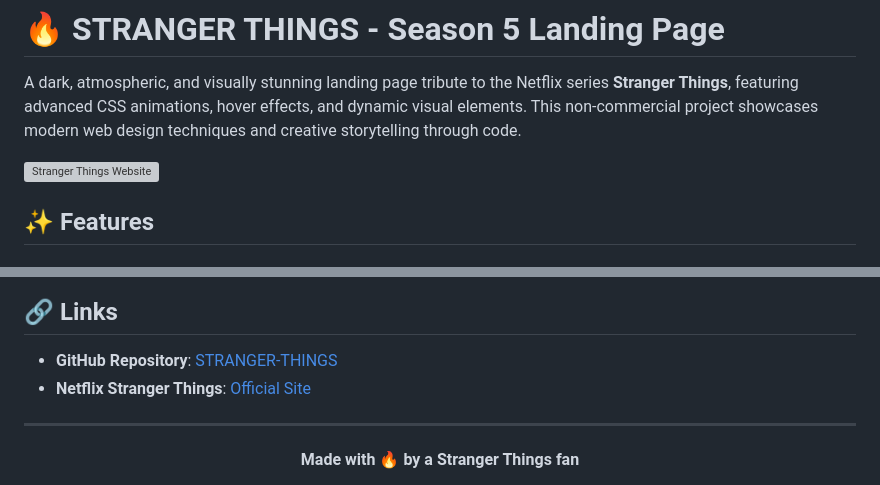
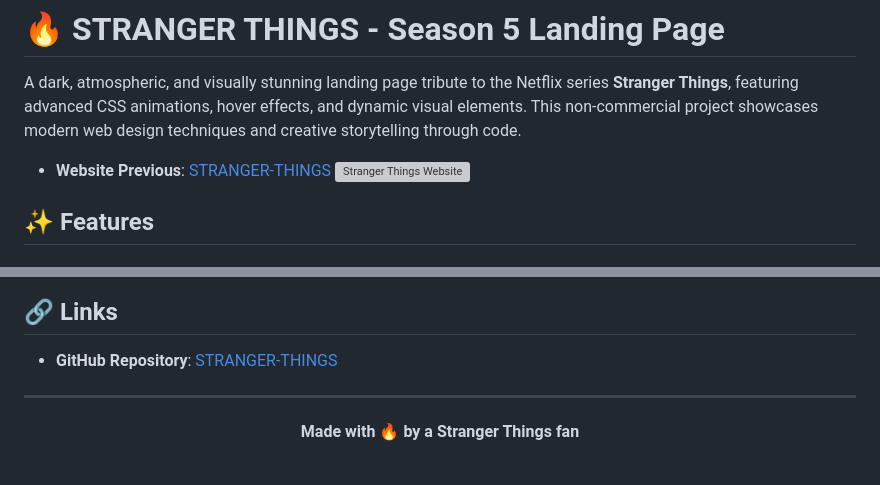
Before and after one commit to ArijitMandal123/STRANGER-THINGS, a Markdown page: README.md, 2 parts joined by grey strips. Rendered like a GitHub page; grey boxes are pictures that could not be loaded.

Commit message:
Update README.md
Removed the link to the Netflix Stranger Things official site.

```diff
--- a/README.md
+++ b/README.md
@@ -1,7 +1,7 @@
 # 🔥 STRANGER THINGS - Season 5 Landing Page
 
 A dark, atmospheric, and visually stunning landing page tribute to the Netflix series **Stranger Things**, featuring advanced CSS animations, hover effects, and dynamic visual elements. This non-commercial project showcases modern web design techniques and creative storytelling through code.
-
+- **Website Previous**: [STRANGER-THINGS](https://arijitmandal123.github.io/STRANGER-THINGS/)
 ![Stranger Things Website](main_website2.png)
 
 ## ✨ Features
@@ -187,7 +187,6 @@ This project is open source and available for educational purposes. Please respe
 ## 🔗 Links
 
 - **GitHub Repository**: [STRANGER-THINGS](https://github.com/ArijitMandal123/STRANGER-THINGS)
-- **Netflix Stranger Things**: [Official Site](https://www.netflix.com/title/80057281)
 
 ---
 
```
